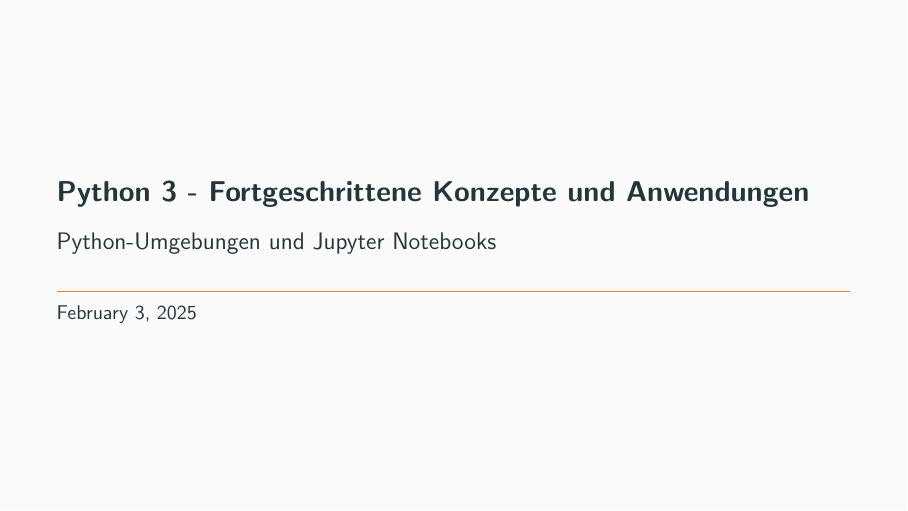
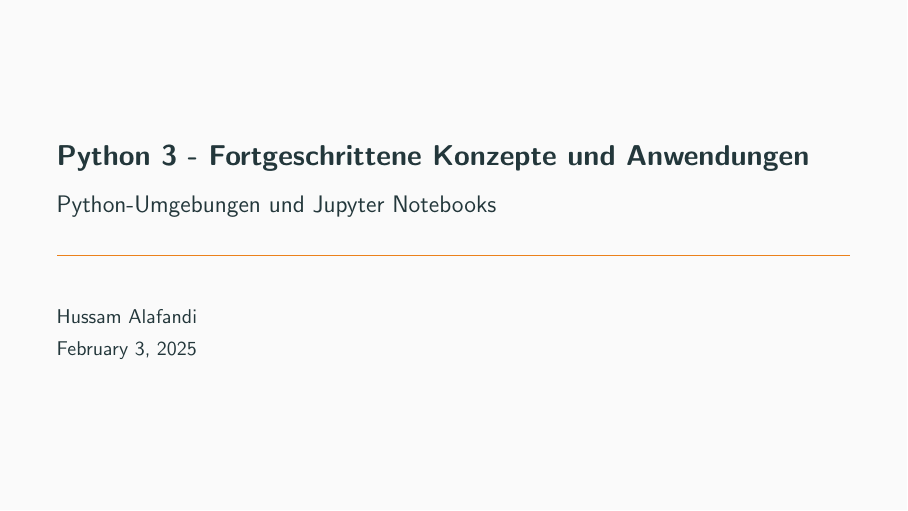
Before and after one commit to hussamalafandi/python-course-3, LaTeX slides (day_1/latex-presentation/presentation.tex): page 1 of 18. Compiled offline with pdfLaTeX.

Commit message:
Add name

```diff
--- a/day_1/latex-presentation/presentation.tex
+++ b/day_1/latex-presentation/presentation.tex
@@ -34,7 +34,7 @@
 
 \title{Python 3 - Fortgeschrittene Konzepte und Anwendungen}
 \subtitle{Python-Umgebungen und Jupyter Notebooks}
-\author{}
+\author{Hussam Alafandi}
 \date{\today}
 
 \begin{document}
```
